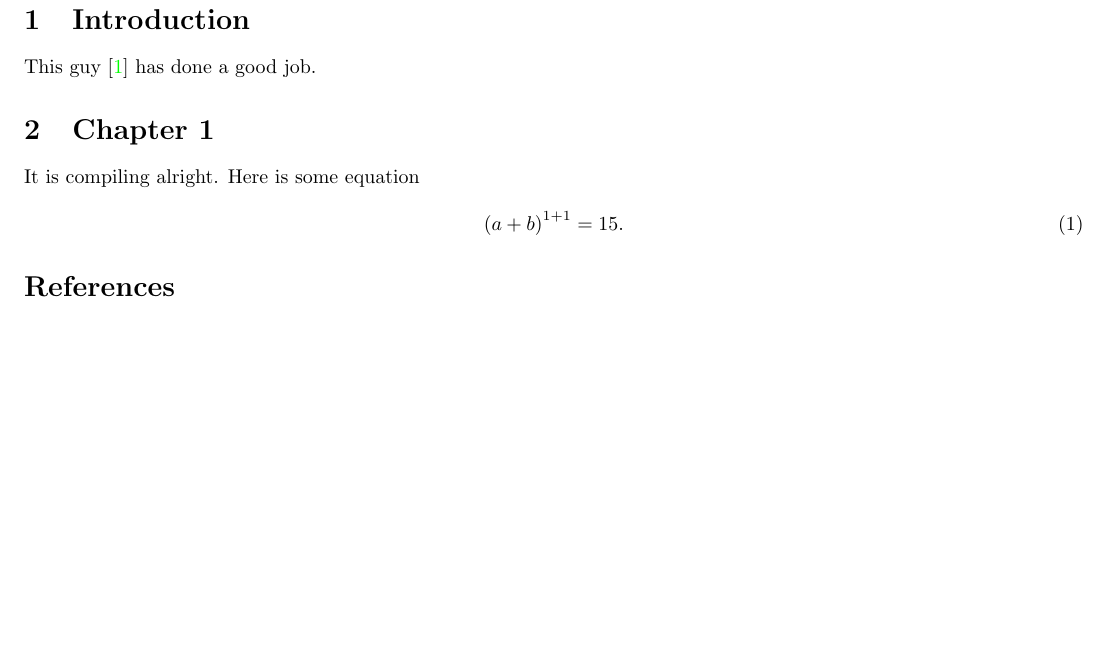
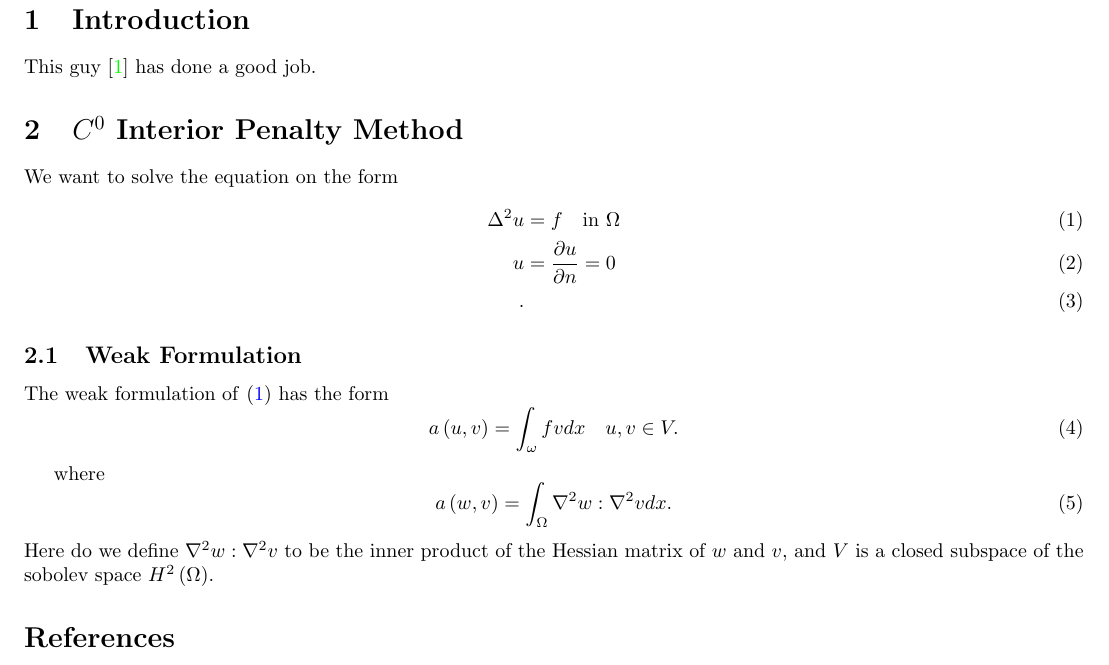
Before and after one commit to isakhammer/master_thesis, a LaTeX document (latex/main.tex, which reads latex/ch1.tex): part of page 2 of 2, cut so that both start at the same text, the shorter picture padded with empty space. Compiled offline with pdfLaTeX.

Commit message:
Started writing the report.

```diff
--- a/latex/ch1.tex
+++ b/latex/ch1.tex
@@ -1,8 +1,27 @@
-\section{Chapter 1}\label{sec:ch1}
+\section{$C^0$ Interior Penalty Method}\label{sec:ch1}
 
-It is compiling alright. Here is some equation
 
+We want to solve the equation on the form
+\begin{align}
+    \label{eq:1}
+    \Delta ^{2} u &= f \quad \text{in } \Omega  \\
+    u &= \frac{\partial u}{\partial n} = 0  \\
+.\end{align}
+
+\subsection{Weak Formulation}%
+\label{sub:weak_formulation}
+
+
+The weak formulation of \eqref{eq:1} has the form
 \begin{equation}
-\label{eq:ch12}
-\left( a +b \right)^{1+1} = 15
+\label{eq:2}
+    a\left( u,v \right) = \int_{\omega}^{} f v dx \quad u,v \in V
 .\end{equation}
+
+where
+\begin{equation}
+\label{eq:3}
+    a\left( w,v \right) = \int_{\Omega }^{} \nabla ^2 w : \nabla ^2 v dx
+.\end{equation}
+Here do we define $\nabla ^2 w : \nabla ^2 v $ to be the inner product of the Hessian matrix of $w$  and $v$, and $V$
+is a closed subspace of the sobolev space $H^2\left( \Omega  \right)$.
```
Also changed, not shown: latex/introduction.tex (+2 -0 lines).
